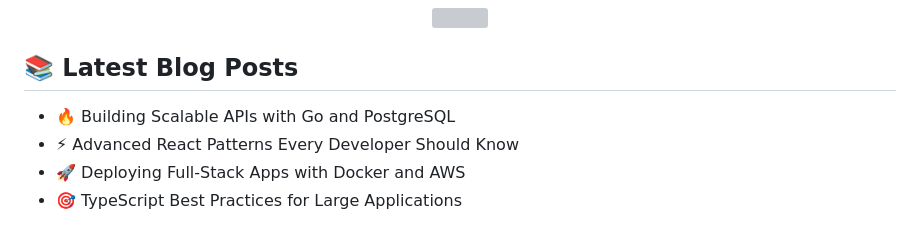
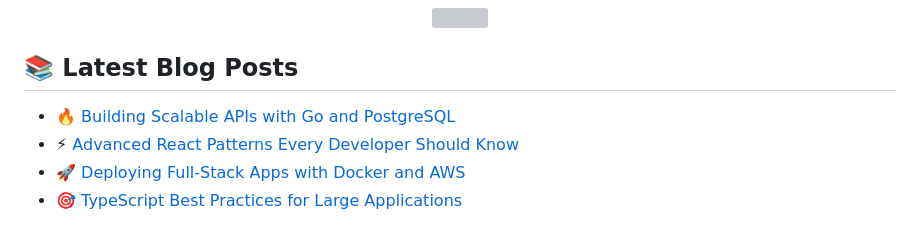
Before and after one commit to auri-ap-cn/auri-ap-cn, a Markdown page: README.md, the part around one of its changes. Drawn GitHub-style; grey boxes are pictures that could not be loaded.

```diff
--- a/README.md
+++ b/README.md
@@ -265,8 +265,8 @@ flowchart LR
 ## 📚 Latest Blog Posts
 
 <!-- BLOG-POST-LIST:START -->
-- 🔥 Building Scalable APIs with Go and PostgreSQL
-- ⚡ Advanced React Patterns Every Developer Should Know
-- 🚀 Deploying Full-Stack Apps with Docker and AWS
-- 🎯 TypeScript Best Practices for Large Applications
+- 🔥 [Building Scalable APIs with Go and PostgreSQL](https://your-blog.com/building-scalable-apis-go-postgresql)
+- ⚡ [Advanced React Patterns Every Developer Should Know](https://your-blog.com/advanced-react-patterns-developers)
+- 🚀 [Deploying Full-Stack Apps with Docker and AWS](https://your-blog.com/deploying-fullstack-apps-docker-aws)
+- 🎯 [TypeScript Best Practices for Large Applications](https://your-blog.com/typescript-best-practices-large-apps)
 <!-- BLOG-POST-LIST:END -->
```
Also changed, not shown: other parts of README.md (+6 -0 lines).
